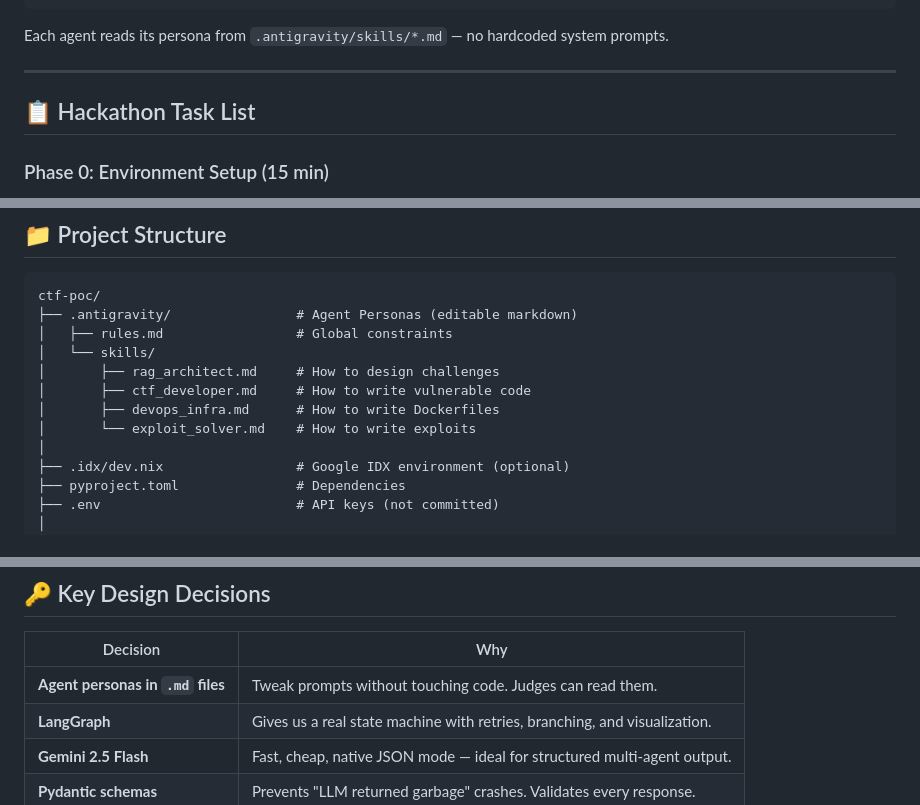
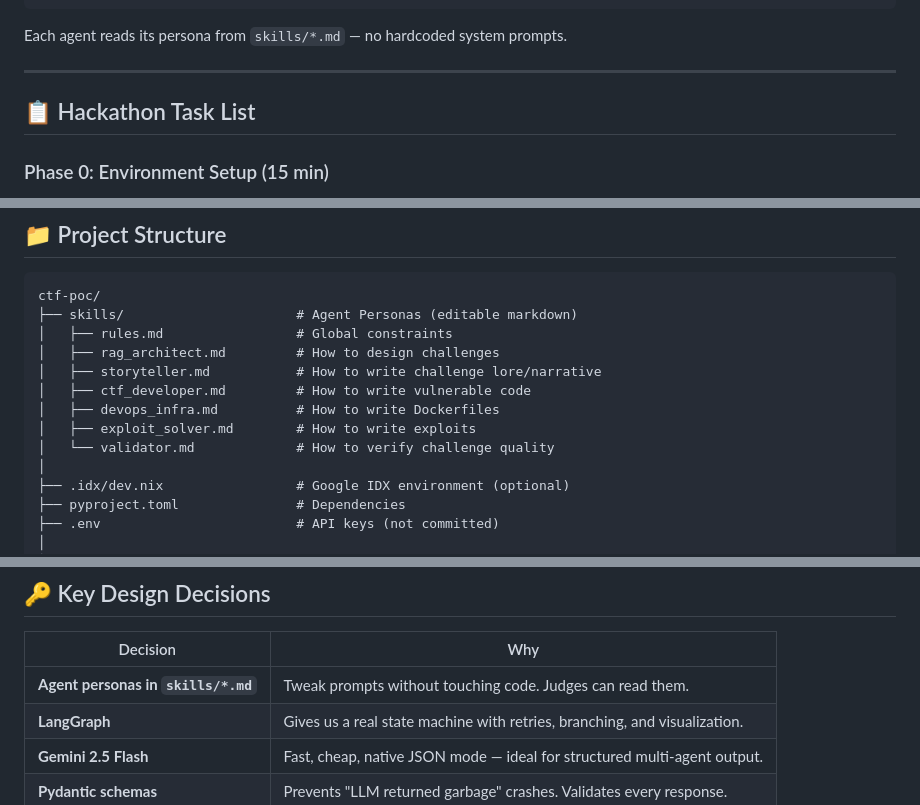
Before and after one commit to EzraGubbay/ToroidBot, a Markdown page: README.md, 3 parts joined by grey strips. GitHub-like rendering.

Commit message:
Move agent personas from .antigravity/skills/ to skills/
Update DEV.md and README.md to reflect the new location. Also add
storyteller and validator agents to README project structure.

Co-Authored-By: Claude Opus 4.6 (1M context) <noreply@anthropic.com>

````diff
--- a/README.md
+++ b/README.md
@@ -47,7 +47,7 @@ User Prompt
     └── README.md
 ```
 
-Each agent reads its persona from `.antigravity/skills/*.md` — no hardcoded system prompts.
+Each agent reads its persona from `skills/*.md` — no hardcoded system prompts.
 
 ---
 
@@ -135,13 +135,14 @@ ls output/
 
 ```
 ctf-poc/
-├── .antigravity/                # Agent Personas (editable markdown)
+├── skills/                      # Agent Personas (editable markdown)
 │   ├── rules.md                 # Global constraints
-│   └── skills/
-│       ├── rag_architect.md     # How to design challenges
-│       ├── ctf_developer.md     # How to write vulnerable code
-│       ├── devops_infra.md      # How to write Dockerfiles
-│       └── exploit_solver.md    # How to write exploits
+│   ├── rag_architect.md         # How to design challenges
+│   ├── storyteller.md           # How to write challenge lore/narrative
+│   ├── ctf_developer.md         # How to write vulnerable code
+│   ├── devops_infra.md          # How to write Dockerfiles
+│   ├── exploit_solver.md        # How to write exploits
+│   └── validator.md             # How to verify challenge quality
 │
 ├── .idx/dev.nix                 # Google IDX environment (optional)
 ├── pyproject.toml               # Dependencies
@@ -179,7 +180,7 @@ ctf-poc/
 
 | Decision | Why |
 |----------|-----|
-| **Agent personas in `.md` files** | Tweak prompts without touching code. Judges can read them. |
+| **Agent personas in `skills/*.md`** | Tweak prompts without touching code. Judges can read them. |
 | **LangGraph** | Gives us a real state machine with retries, branching, and visualization. |
 | **Gemini 2.5 Flash** | Fast, cheap, native JSON mode — ideal for structured multi-agent output. |
 | **Pydantic schemas** | Prevents "LLM returned garbage" crashes. Validates every response. |
````
Also changed, not shown: DEV.md (+2 -2 lines).
